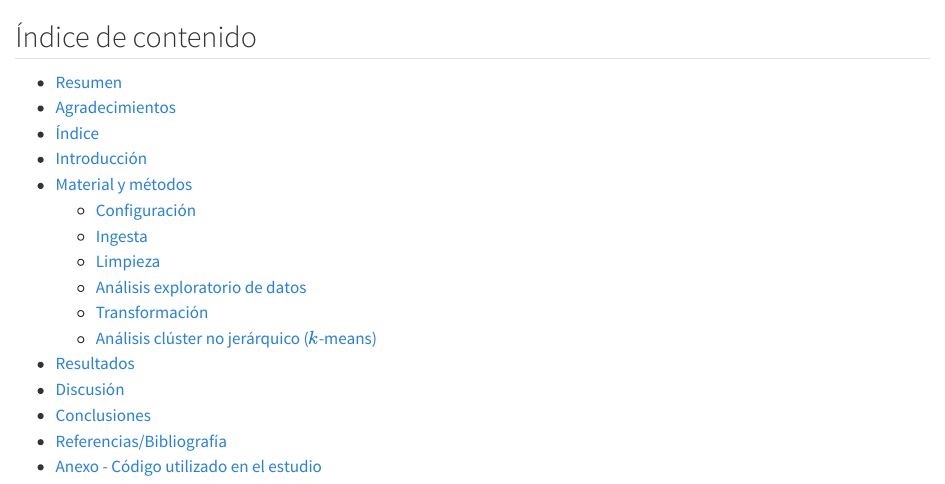
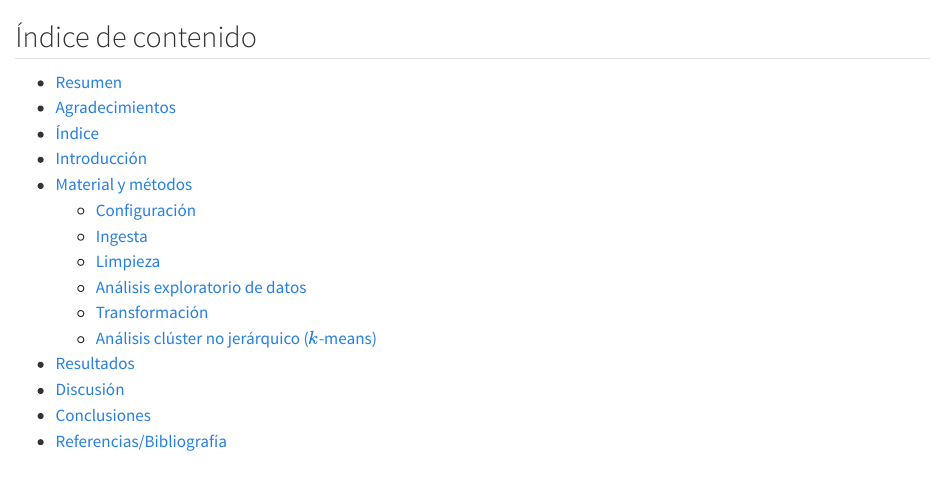
Before and after one commit to TeodoroJMartinez/tfm-clusterAnalisis, a Quarto document (notebooks/03_indice.qmd): the page in a window 1100 px wide, from its top. Rendered offline with R 4.5, knitr and Pandoc in place of Quarto, with nearby package versions.

Commit message:
Eliminación del Anexo de código para Github Pages

```diff
--- a/notebooks/03_indice.qmd
+++ b/notebooks/03_indice.qmd
@@ -15,4 +15,3 @@
 -   [Discusión](07_discusion.qmd)
 -   [Conclusiones](08_conclusiones.qmd)
 -   [Referencias/Bibliografía](../references/references.qmd)
--   [Anexo - Código utilizado en el estudio](anexoA.qmd)
```
Also changed, not shown: docs/search.json, 1 other file.
